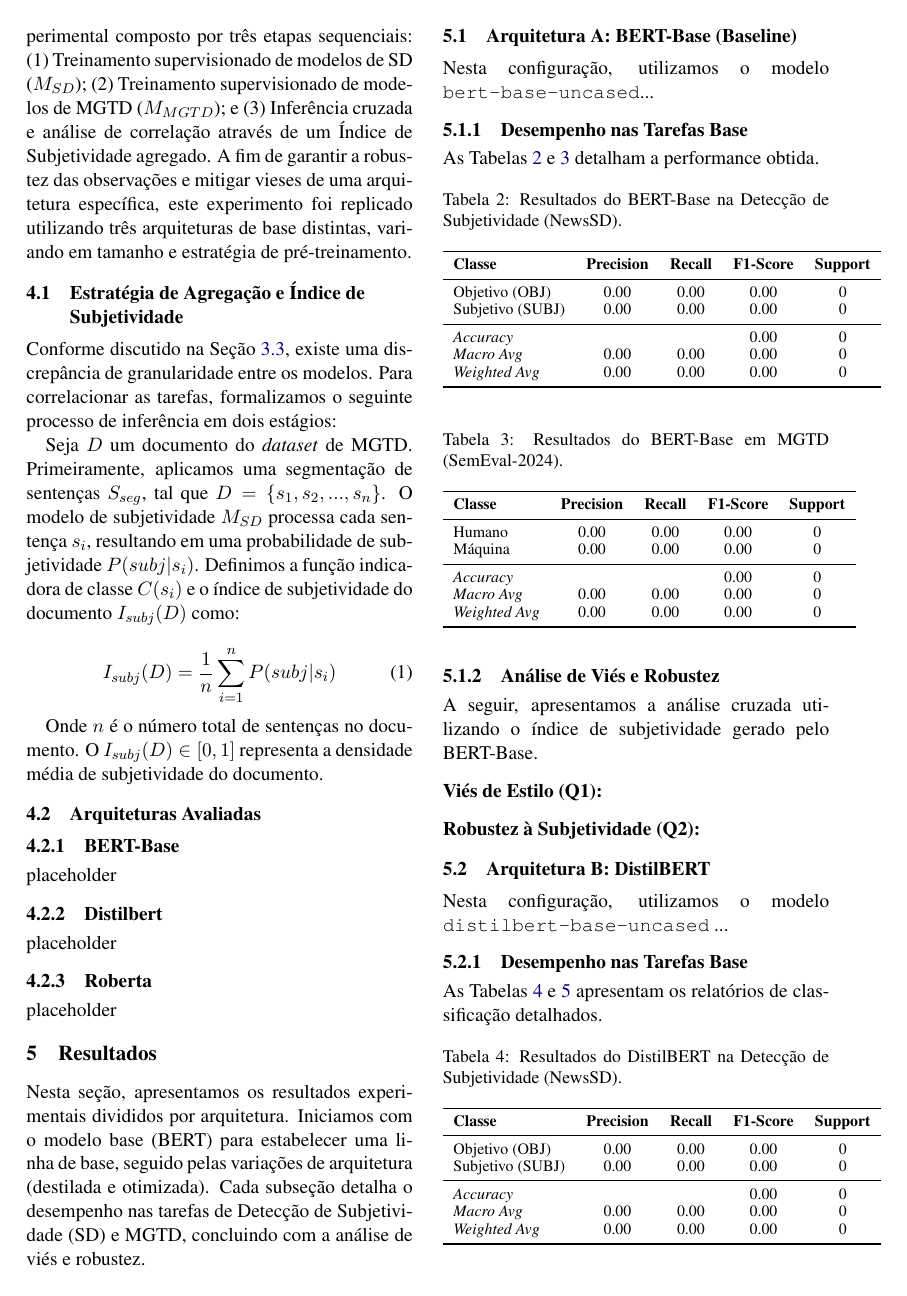
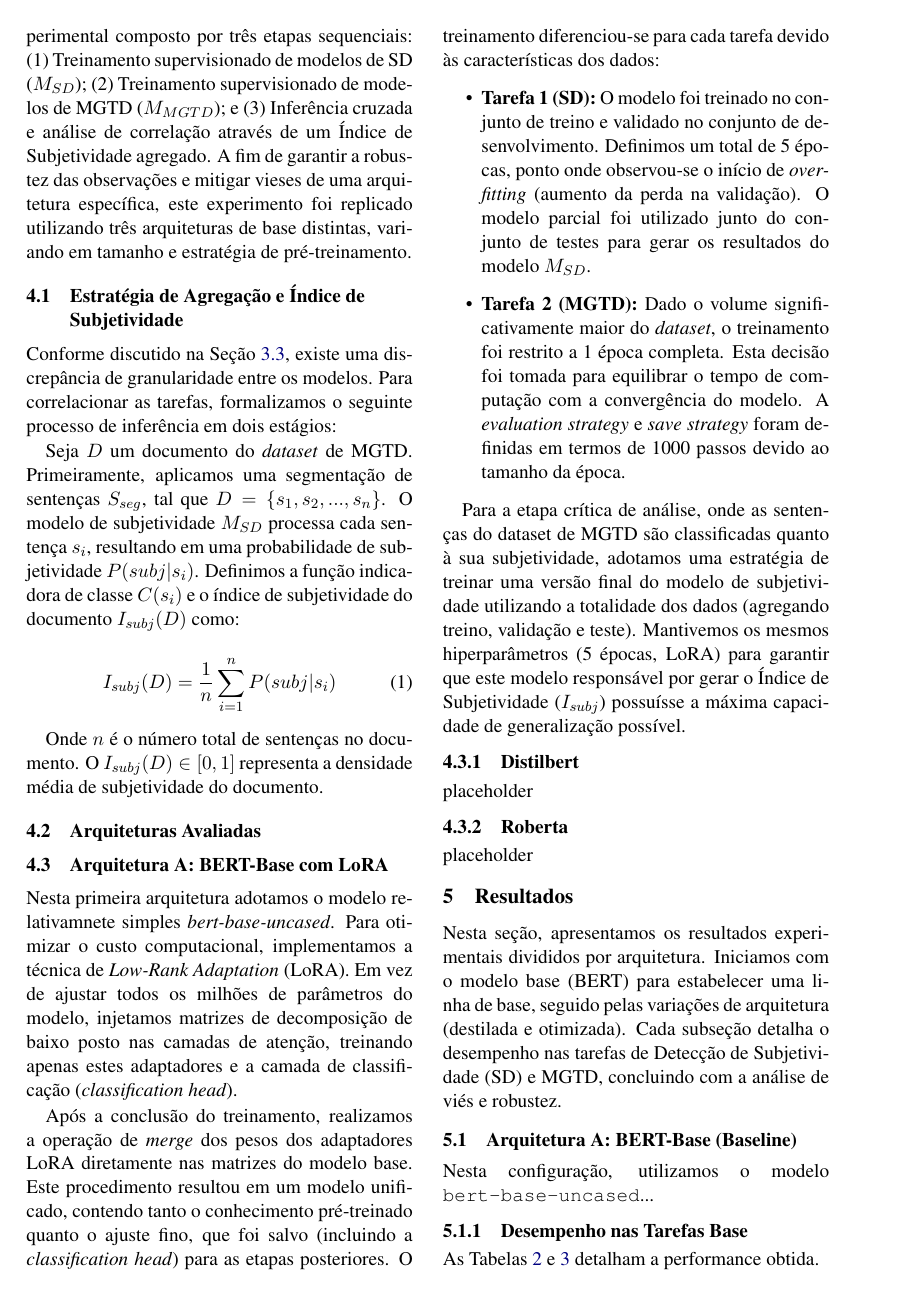
Before and after one commit to mitikawa/mestrado-llm, a LaTeX paper (relatorio/main.tex, which reads relatorio/sections/04_metodo.tex): page 4 of 7. Compiled offline with pdfLaTeX.

Commit message:
include bert base subsection

```diff
--- a/relatorio/sections/04_metodo.tex
+++ b/relatorio/sections/04_metodo.tex
@@ -20,9 +20,19 @@ Onde $n$ é o número total de sentenças no documento. O $I_{subj}(D) \in [0, 1
 \subsection{Arquiteturas Avaliadas}
 \label{ssec:arquiteturas}
 
-\subsubsection{BERT-Base}
-\label{ssec:bertbase}
-placeholder
+\subsection{Arquitetura A: BERT-Base com LoRA}
+\label{ssec:metodo_bert}
+
+Nesta primeira arquitetura adotamos o modelo relativamnete simples \textit{bert-base-uncased}. Para otimizar o custo computacional, implementamos a técnica de \textit{Low-Rank Adaptation} (LoRA). Em vez de ajustar todos os milhões de parâmetros do modelo, injetamos matrizes de decomposição de baixo posto nas camadas de atenção, treinando apenas estes adaptadores e a camada de classificação (\textit{classification head}).
+
+Após a conclusão do treinamento, realizamos a operação de \textit{merge} dos pesos dos adaptadores LoRA diretamente nas matrizes do modelo base. Este procedimento resultou em um modelo unificado, contendo tanto o conhecimento pré-treinado quanto o ajuste fino, que foi salvo (incluindo a \textit{classification head}) para as etapas posteriores. O treinamento diferenciou-se para cada tarefa devido às características dos dados:
+
+\begin{itemize}
+    \item \textbf{Tarefa 1 (SD):} O modelo foi treinado no conjunto de treino e validado no conjunto de desenvolvimento. Definimos um total de 5 épocas, ponto onde observou-se o início de \textit{overfitting} (aumento da perda na validação). O modelo parcial foi utilizado junto do conjunto de testes para gerar os resultados do modelo $M_{SD}$.
+    \item \textbf{Tarefa 2 (MGTD):} Dado o volume significativamente maior do \textit{dataset}, o treinamento foi restrito a 1 época completa. Esta decisão foi tomada para equilibrar o tempo de computação com a convergência do modelo. A \textit{evaluation strategy} e \textit{save strategy} foram definidas em termos de 1000 passos devido ao tamanho da época.
+\end{itemize}
+
+Para a etapa crítica de análise, onde as sentenças do dataset de MGTD são classificadas quanto à sua subjetividade, adotamos uma estratégia de treinar uma versão final do modelo de subjetividade utilizando a totalidade dos dados (agregando treino, validação e teste). Mantivemos os mesmos hiperparâmetros (5 épocas, LoRA) para garantir que este modelo responsável por gerar o Índice de Subjetividade ($I_{subj}$) possuísse a máxima capacidade de generalização possível.
 
 \subsubsection{Distilbert}
 \label{ssec:distilbert}
```
